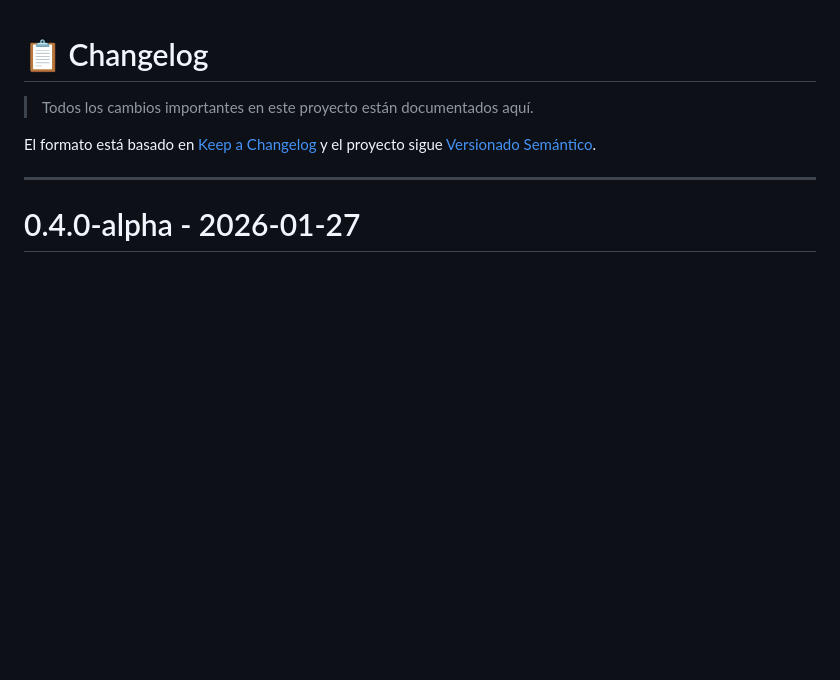
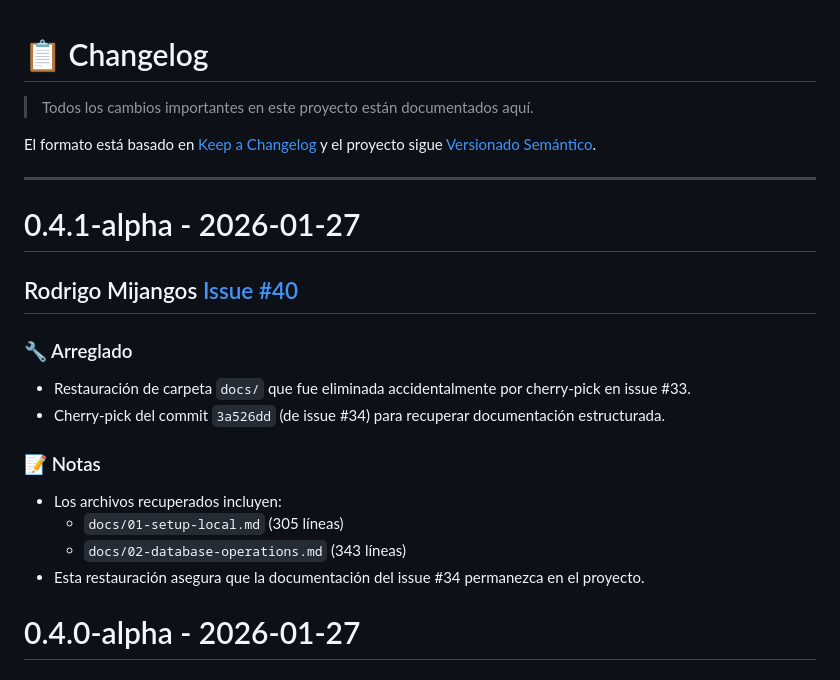
Before and after one commit to RodrigoMijangos/recolecta_web, a Markdown page: CHANGELOG.md, the part around the change. Drawn GitHub-style; blank space fills up the shorter version.

Commit message:
[docs]: Restaura carpeta docs/ eliminada accidentalmente en issue #33
- Cherry-pick commit 3a526dd de issue #34
- Recupera docs/01-setup-local.md y docs/02-database-operations.md
- Actualiza CHANGELOG.md con versión 0.4.1-alpha
- Documenta la restauración y el origen del cherry-pick

Closes #40

```diff
--- a/CHANGELOG.md
+++ b/CHANGELOG.md
@@ -5,6 +5,18 @@
 El formato está basado en [Keep a Changelog](https://keepachangelog.com/es-ES/1.0.0/) y el proyecto sigue [Versionado Semántico](https://semver.org/lang/es/).
 
 ---
+
+# 0.4.1-alpha - 2026-01-27
+## Rodrigo Mijangos [Issue #40](https://github.com/RodrigoMijangos/recolecta_web/issues/40)
+### 🔧 Arreglado
+- Restauración de carpeta `docs/` que fue eliminada accidentalmente por cherry-pick en issue #33.
+- Cherry-pick del commit `3a526dd` (de issue #34) para recuperar documentación estructurada.
+
+### 📝 Notas
+- Los archivos recuperados incluyen:
+  - `docs/01-setup-local.md` (305 líneas)
+  - `docs/02-database-operations.md` (343 líneas)
+- Esta restauración asegura que la documentación del issue #34 permanezca en el proyecto.
 
 # 0.4.0-alpha - 2026-01-27
 ## Rodrigo Mijangos [Issue #33](https://github.com/RodrigoMijangos/recolecta_web/issues/33)
```
